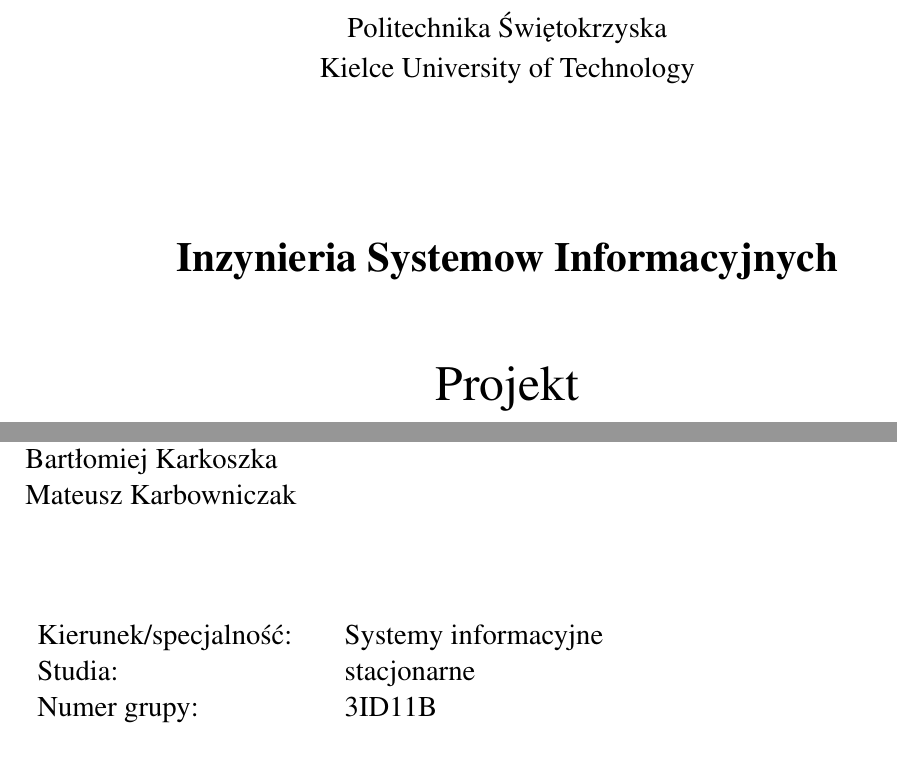
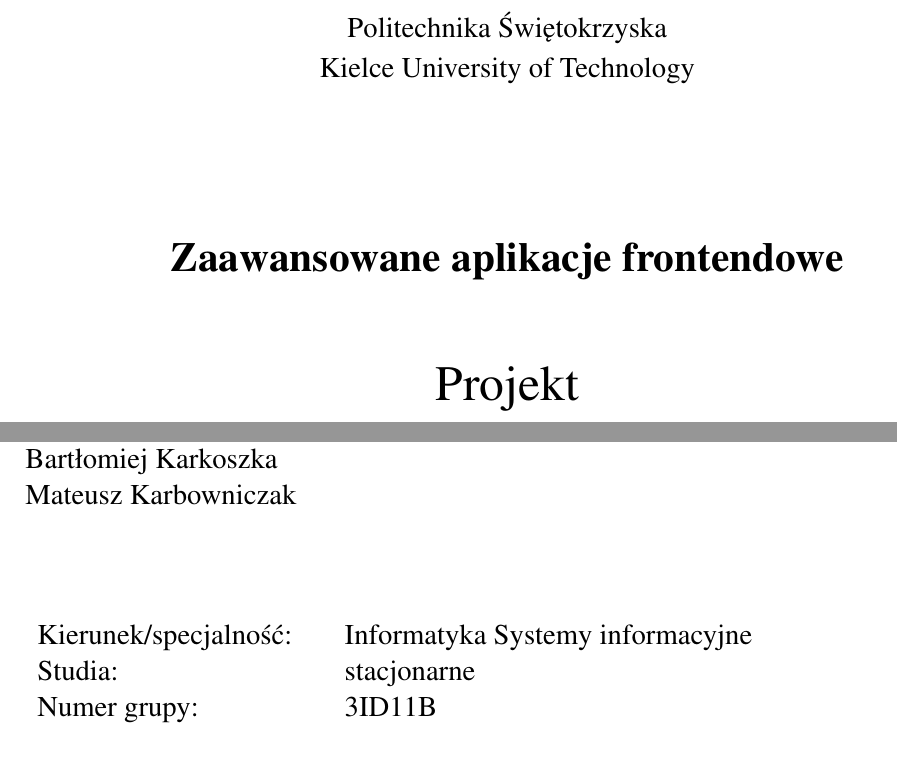
Before and after one commit to filip-stepien/gym-frontend, a LaTeX document (doc/sections/spr.tex, which reads doc/sections/sections/title/section.tex): two parts of page 1 of 16, joined at a grey line, cut so that both start at the same text. Compiled offline with pdfLaTeX.

Commit message:
docs: 1 strona nazwa przemdiotu

```diff
--- a/doc/sections/sections/title/section.tex
+++ b/doc/sections/sections/title/section.tex
@@ -20,7 +20,7 @@
 
   \vfill
 
-  {\LARGE \bfseries Inzynieria Systemow Informacyjnych}
+  {\LARGE \bfseries Zaawansowane aplikacje frontendowe}
 
   \vspace{1.5cm}
   {\Huge Projekt}
@@ -46,9 +46,9 @@
 
     \begin{minipage}{0.8\textwidth}
       \large
-      \begin{tabular}{p{5cm}p{5cm}}
-        Kierunek/specjalność: & Systemy informacyjne \\
-        Studia:               & stacjonarne          \\
+      \begin{tabular}{p{5cm}p{8cm}}
+        Kierunek/specjalność: & Informatyka Systemy informacyjne \\
+        Studia:               & stacjonarne                      \\
         Numer grupy:          & 3ID11B
       \end{tabular}
     \end{minipage}
```
Also changed, not shown: doc/sections/spr.pdf.
